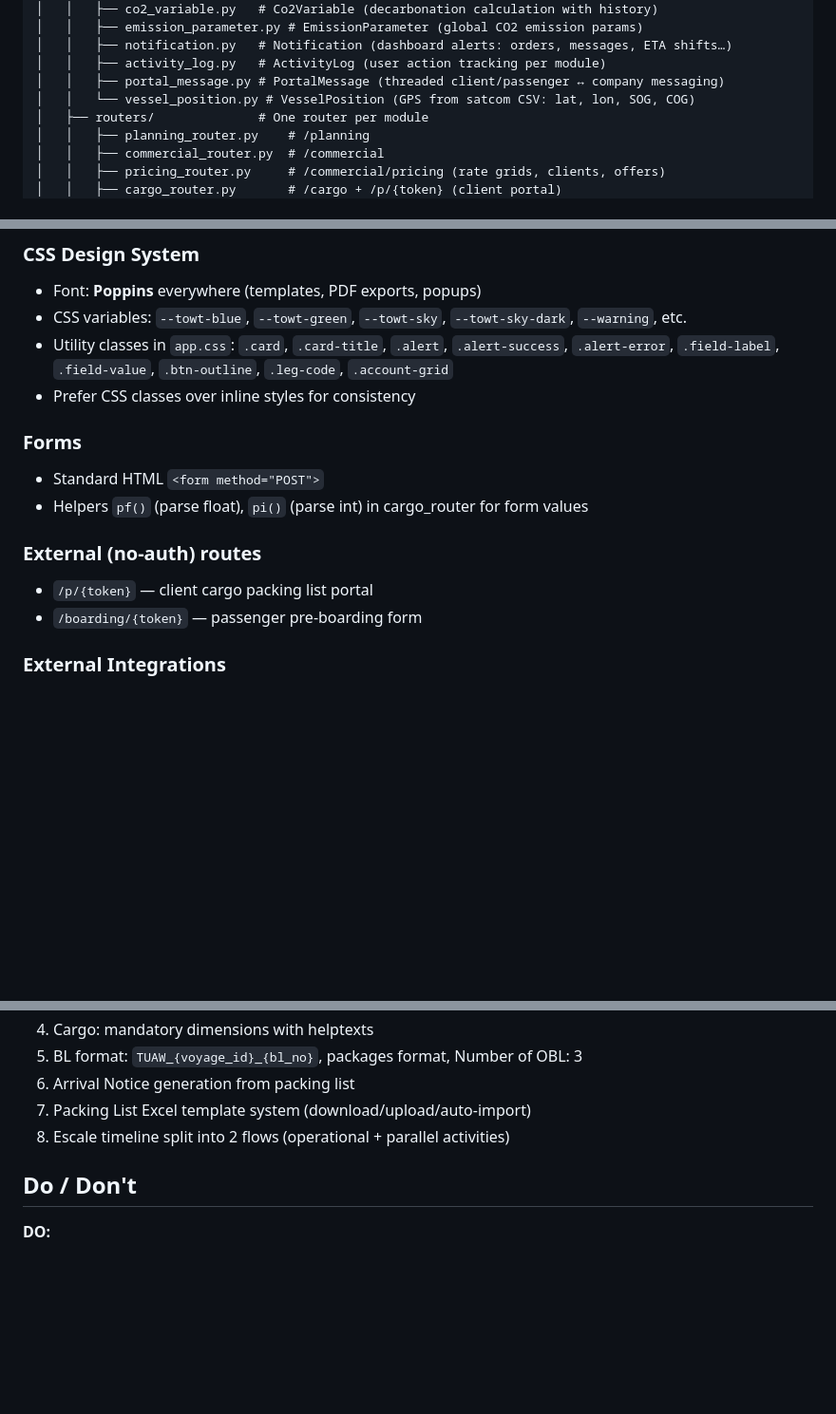
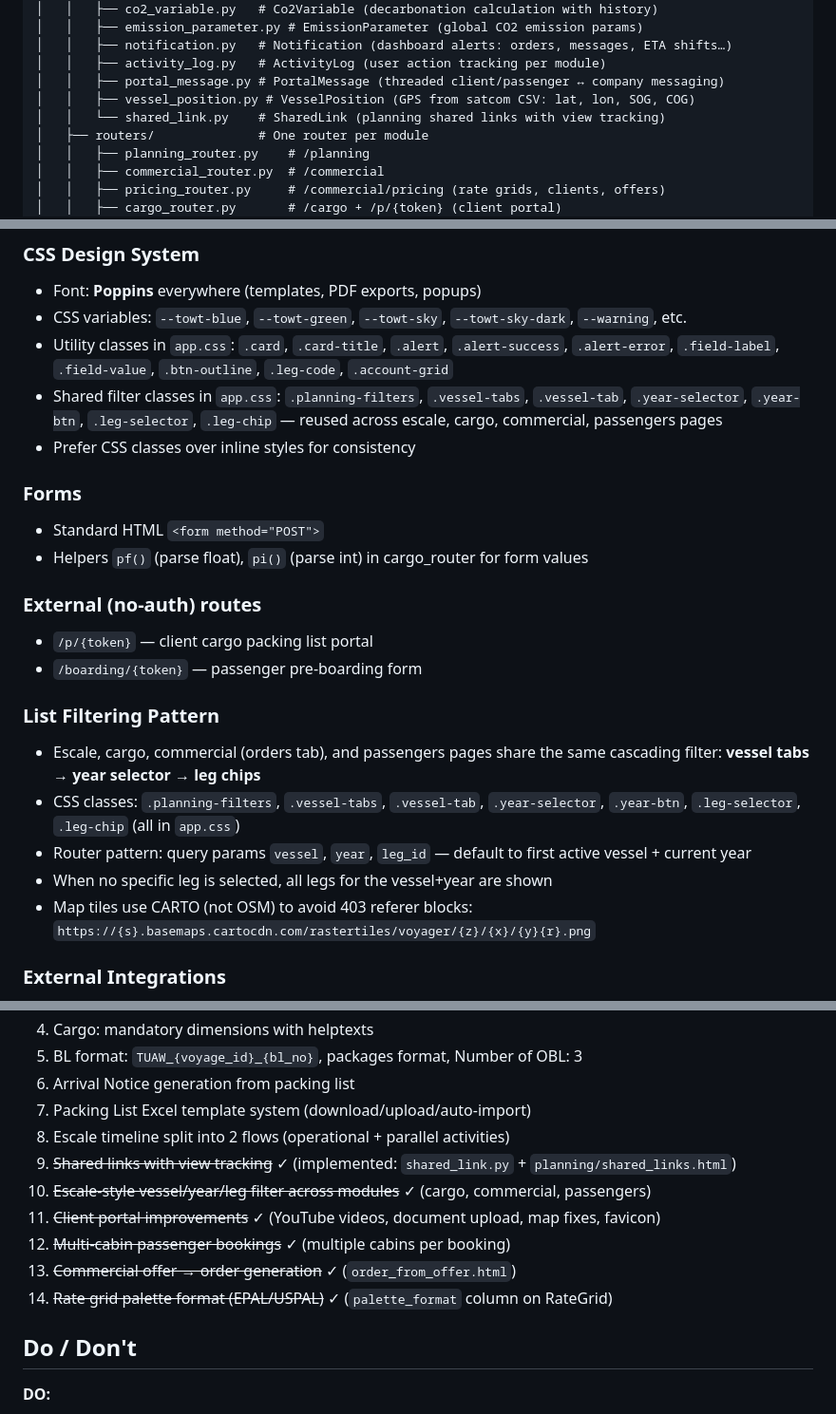
Before and after one commit to juliengonde-5G/mytowt, a Markdown page: CLAUDE.md, 3 parts joined by grey strips. Shown at 95% size. GitHub-like rendering; blank space fills up the shorter version.

Commit message:
Update CLAUDE.md with branch changes documentation
- Add shared_link.py model and purge_commercial.py script to structure
- Document shared filter pattern (vessel/year/leg chips) used across modules
- Document CARTO map tile provider switch
- Add shared CSS filter classes to design system section
- Update backlog: mark completed items (shared links, escale filters,
  portal improvements, multi-cabin, offer→order, palette format)

https://claude.ai/code/session_01MXCj4Rd21DzxUk81ANELMg

```diff
--- a/CLAUDE.md
+++ b/CLAUDE.md
@@ -52,7 +52,8 @@ mytowt/
 │   │   ├── notification.py   # Notification (dashboard alerts: orders, messages, ETA shifts…)
 │   │   ├── activity_log.py   # ActivityLog (user action tracking per module)
 │   │   ├── portal_message.py # PortalMessage (threaded client/passenger ↔ company messaging)
-│   │   └── vessel_position.py # VesselPosition (GPS from satcom CSV: lat, lon, SOG, COG)
+│   │   ├── vessel_position.py # VesselPosition (GPS from satcom CSV: lat, lon, SOG, COG)
+│   │   └── shared_link.py    # SharedLink (planning shared links with view tracking)
 │   ├── routers/              # One router per module
 │   │   ├── planning_router.py    # /planning
 │   │   ├── commercial_router.py  # /commercial
@@ -132,6 +134,7 @@ mytowt/
 - Font: **Poppins** everywhere (templates, PDF exports, popups)
 - CSS variables: `--towt-blue`, `--towt-green`, `--towt-sky`, `--towt-sky-dark`, `--warning`, etc.
 - Utility classes in `app.css`: `.card`, `.card-title`, `.alert`, `.alert-success`, `.alert-error`, `.field-label`, `.field-value`, `.btn-outline`, `.leg-code`, `.account-grid`
+- Shared filter classes in `app.css`: `.planning-filters`, `.vessel-tabs`, `.vessel-tab`, `.year-selector`, `.year-btn`, `.leg-selector`, `.leg-chip` — reused across escale, cargo, commercial, passengers pages
 - Prefer CSS classes over inline styles for consistency
 
 ### Forms
@@ -141,6 +144,13 @@ mytowt/
 ### External (no-auth) routes
 - `/p/{token}` — client cargo packing list portal
 - `/boarding/{token}` — passenger pre-boarding form
+
+### List Filtering Pattern
+- Escale, cargo, commercial (orders tab), and passengers pages share the same cascading filter: **vessel tabs → year selector → leg chips**
+- CSS classes: `.planning-filters`, `.vessel-tabs`, `.vessel-tab`, `.year-selector`, `.year-btn`, `.leg-selector`, `.leg-chip` (all in `app.css`)
+- Router pattern: query params `vessel`, `year`, `leg_id` — default to first active vessel + current year
+- When no specific leg is selected, all legs for the vessel+year are shown
+- Map tiles use CARTO (not OSM) to avoid 403 referer blocks: `https://{s}.basemaps.cartocdn.com/rastertiles/voyager/{z}/{x}/{y}{r}.png`
 
 ### External Integrations
 - **Pipedrive CRM** (`utils/pipedrive.py`): org search, deal creation/update for commercial offers and transport orders
@@ -206,6 +216,12 @@ docker exec towt-app-v2 chmod -R 755 /app/app/static/
 6. Arrival Notice generation from packing list
 7. Packing List Excel template system (download/upload/auto-import)
 8. Escale timeline split into 2 flows (operational + parallel activities)
+9. ~~Shared links with view tracking~~ ✓ (implemented: `shared_link.py` + `planning/shared_links.html`)
+10. ~~Escale-style vessel/year/leg filter across modules~~ ✓ (cargo, commercial, passengers)
+11. ~~Client portal improvements~~ ✓ (YouTube videos, document upload, map fixes, favicon)
+12. ~~Multi-cabin passenger bookings~~ ✓ (multiple cabins per booking)
+13. ~~Commercial offer → order generation~~ ✓ (`order_from_offer.html`)
+14. ~~Rate grid palette format (EPAL/USPAL)~~ ✓ (`palette_format` column on RateGrid)
 
 ## Do / Don't
 
```
Also changed, not shown: other parts of CLAUDE.md (+1 -0 lines).
